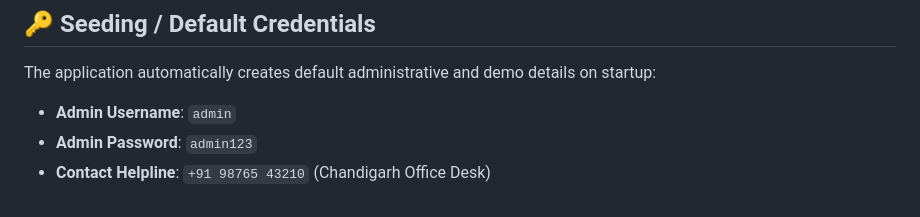
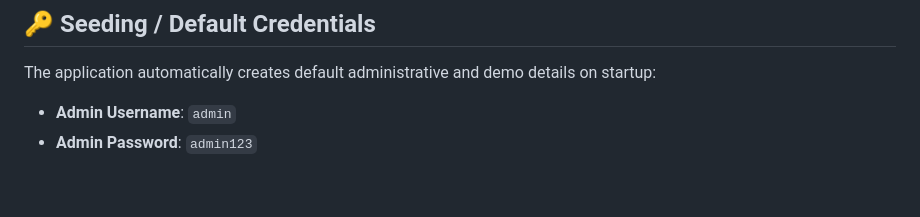
Before and after one commit to Arshpreetxsingh/TrekManagement, a Markdown page: README.md, the part around one of its changes. Drawn GitHub-style.

Commit message:
Revise README for project media and credentials
Updated project media links and removed contact helpline information.

```diff
--- a/README.md
+++ b/README.md
@@ -242,4 +241,3 @@ Open `http://127.0.0.1:5000` in your web browser.
 The application automatically creates default administrative and demo details on startup:
 *   **Admin Username**: `admin`
 *   **Admin Password**: `admin123`
-*   **Contact Helpline**: `+91 98765 43210` (Chandigarh Office Desk)
```
Also changed, not shown: other parts of README.md (+0 -1 lines).
